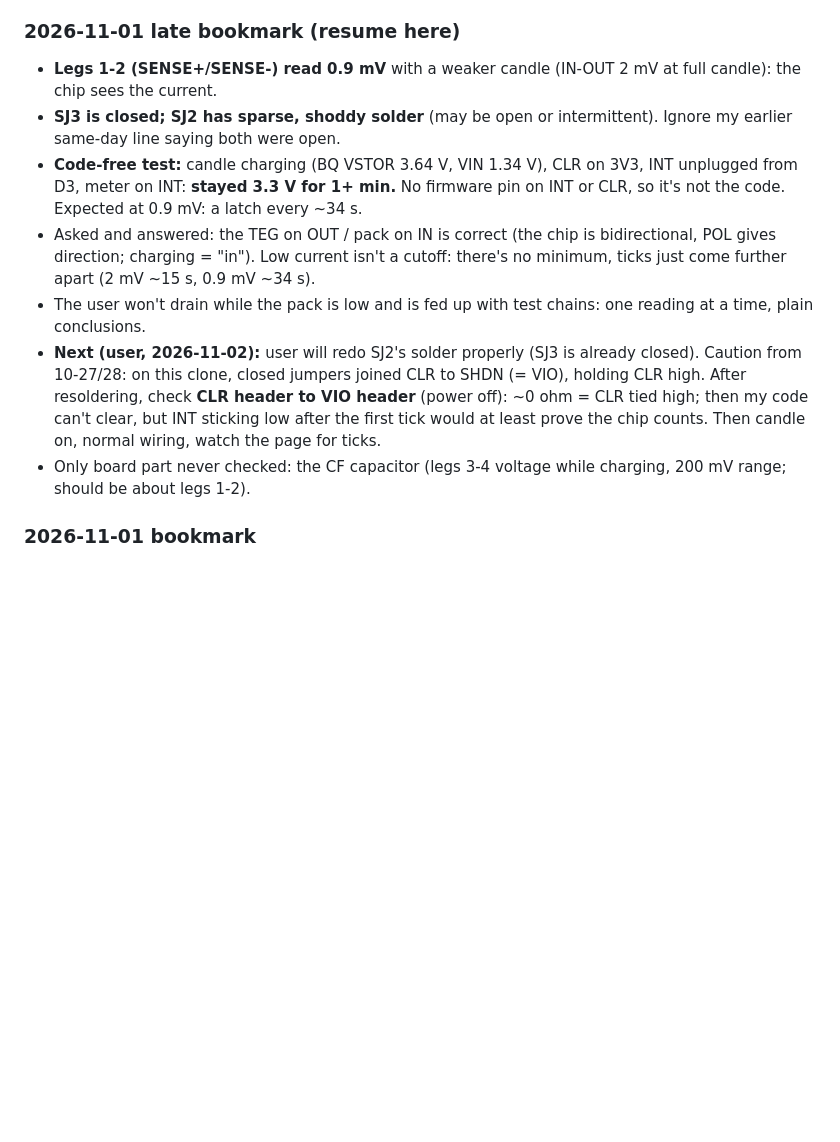
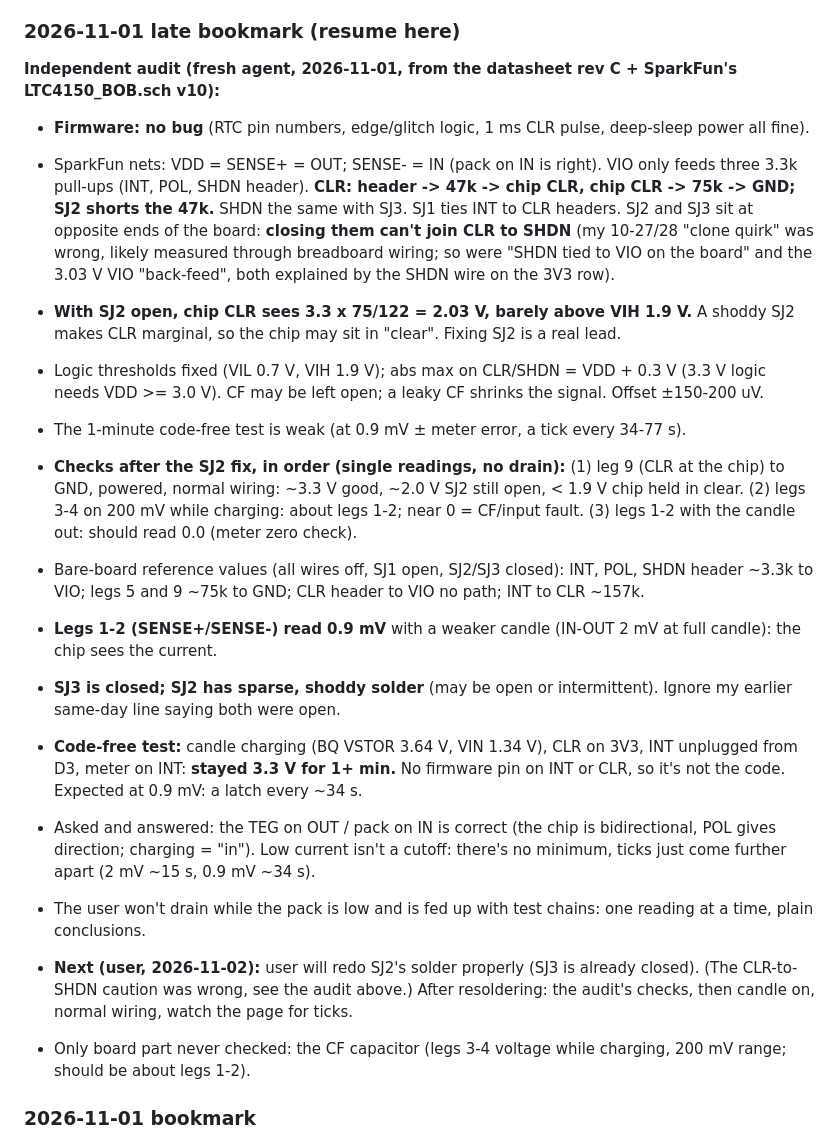
Before and after one commit to studstudio/candlelight, a Markdown page: firmware/NOTES.md, the part around the change. Drawn GitHub-style; blank space fills up the shorter version.

Commit message:
Notes: independent LTC4150 audit (no firmware bug; SJ2 open leaves CLR marginal at 2.03 V)
Co-Authored-By: Claude Opus 5.5 <noreply@anthropic.com>

```diff
--- a/firmware/NOTES.md
+++ b/firmware/NOTES.md
@@ -115,12 +115,21 @@ Still to build: skip the update step when the battery is low (waiting for the ba
 
 ### 2026-11-01 late bookmark (resume here)
 
+**Independent audit (fresh agent, 2026-11-01, from the datasheet rev C + SparkFun's LTC4150_BOB.sch v10):**
+- **Firmware: no bug** (RTC pin numbers, edge/glitch logic, 1 ms CLR pulse, deep-sleep power all fine).
+- SparkFun nets: VDD = SENSE+ = OUT; SENSE- = IN (pack on IN is right). VIO only feeds three 3.3k pull-ups (INT, POL, SHDN header). **CLR: header -> 47k -> chip CLR, chip CLR -> 75k -> GND; SJ2 shorts the 47k.** SHDN the same with SJ3. SJ1 ties INT to CLR headers. SJ2 and SJ3 sit at opposite ends of the board: **closing them can't join CLR to SHDN** (my 10-27/28 "clone quirk" was wrong, likely measured through breadboard wiring; so were "SHDN tied to VIO on the board" and the 3.03 V VIO "back-feed", both explained by the SHDN wire on the 3V3 row).
+- **With SJ2 open, chip CLR sees 3.3 x 75/122 = 2.03 V, barely above VIH 1.9 V.** A shoddy SJ2 makes CLR marginal, so the chip may sit in "clear". Fixing SJ2 is a real lead.
+- Logic thresholds fixed (VIL 0.7 V, VIH 1.9 V); abs max on CLR/SHDN = VDD + 0.3 V (3.3 V logic needs VDD >= 3.0 V). CF may be left open; a leaky CF shrinks the signal. Offset ±150-200 uV.
+- The 1-minute code-free test is weak (at 0.9 mV ± meter error, a tick every 34-77 s).
+- **Checks after the SJ2 fix, in order (single readings, no drain):** (1) leg 9 (CLR at the chip) to GND, powered, normal wiring: ~3.3 V good, ~2.0 V SJ2 still open, < 1.9 V chip held in clear. (2) legs 3-4 on 200 mV while charging: about legs 1-2; near 0 = CF/input fault. (3) legs 1-2 with the candle out: should read 0.0 (meter zero check).
+- Bare-board reference values (all wires off, SJ1 open, SJ2/SJ3 closed): INT, POL, SHDN header ~3.3k to VIO; legs 5 and 9 ~75k to GND; CLR header to VIO no path; INT to CLR ~157k.
+
 - **Legs 1-2 (SENSE+/SENSE-) read 0.9 mV** with a weaker candle (IN-OUT 2 mV at full candle): the chip sees the current.
 - **SJ3 is closed; SJ2 has sparse, shoddy solder** (may be open or intermittent). Ignore my earlier same-day line saying both were open.
 - **Code-free test:** candle charging (BQ VSTOR 3.64 V, VIN 1.34 V), CLR on 3V3, INT unplugged from D3, meter on INT: **stayed 3.3 V for 1+ min.** No firmware pin on INT or CLR, so it's not the code. Expected at 0.9 mV: a latch every ~34 s.
 - Asked and answered: the TEG on OUT / pack on IN is correct (the chip is bidirectional, POL gives direction; charging = "in"). Low current isn't a cutoff: there's no minimum, ticks just come further apart (2 mV ~15 s, 0.9 mV ~34 s).
 - The user won't drain while the pack is low and is fed up with test chains: one reading at a time, plain conclusions.
-- **Next (user, 2026-11-02):** user will redo SJ2's solder properly (SJ3 is already closed). Caution from 10-27/28: on this clone, closed jumpers joined CLR to SHDN (= VIO), holding CLR high. After resoldering, check **CLR header to VIO header** (power off): ~0 ohm = CLR tied high; then my code can't clear, but INT sticking low after the first tick would at least prove the chip counts. Then candle on, normal wiring, watch the page for ticks.
+- **Next (user, 2026-11-02):** user will redo SJ2's solder properly (SJ3 is already closed). (The CLR-to-SHDN caution was wrong, see the audit above.) After resoldering: the audit's checks, then candle on, normal wiring, watch the page for ticks.
 - Only board part never checked: the CF capacitor (legs 3-4 voltage while charging, 200 mV range; should be about legs 1-2).
 
 ### 2026-11-01 bookmark
```
